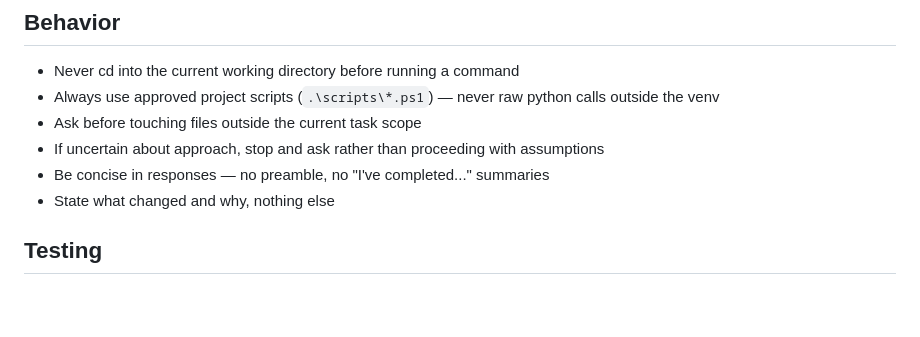
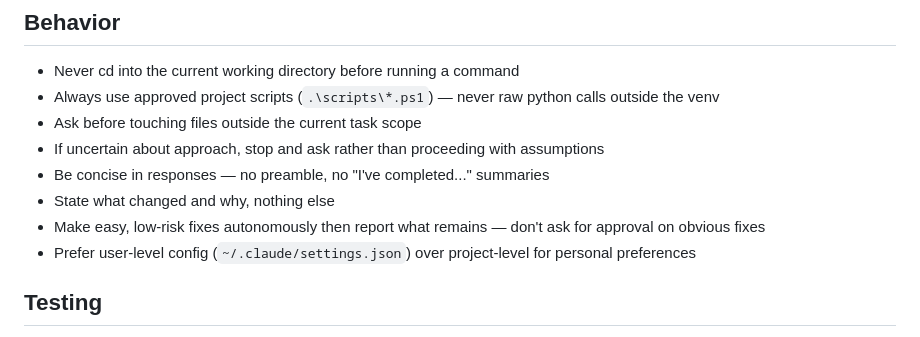
Before and after one commit to smitehamner/yuu-clip, a Markdown page: CLAUDE.md, the part around the change. GitHub-like rendering; blank space fills up the shorter version.

Commit message:
Add two behavioral rules to CLAUDE.md from feedback analysis
- Make easy low-risk fixes autonomously, then report what remains
- Prefer user-level config over project-level for personal preferences

Co-Authored-By: Claude Sonnet 4.6 <noreply@anthropic.com>

```diff
--- a/CLAUDE.md
+++ b/CLAUDE.md
@@ -118,6 +118,8 @@ Key terms to get right (common sources of drift):
 - If uncertain about approach, stop and ask rather than proceeding with assumptions
 - Be concise in responses — no preamble, no "I've completed..." summaries
 - State what changed and why, nothing else
+- Make easy, low-risk fixes autonomously then report what remains — don't ask for approval on obvious fixes
+- Prefer user-level config (`~/.claude/settings.json`) over project-level for personal preferences
 
 ## Testing
 - Tests before or alongside implementation, never after
```
